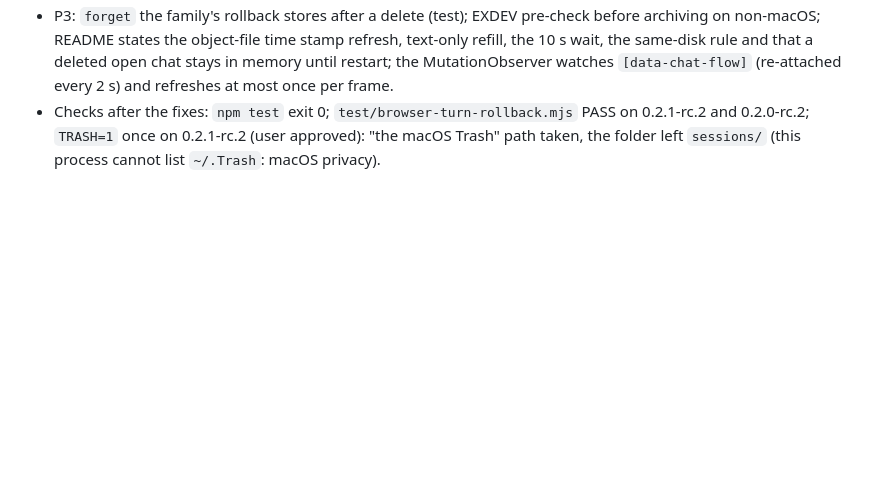
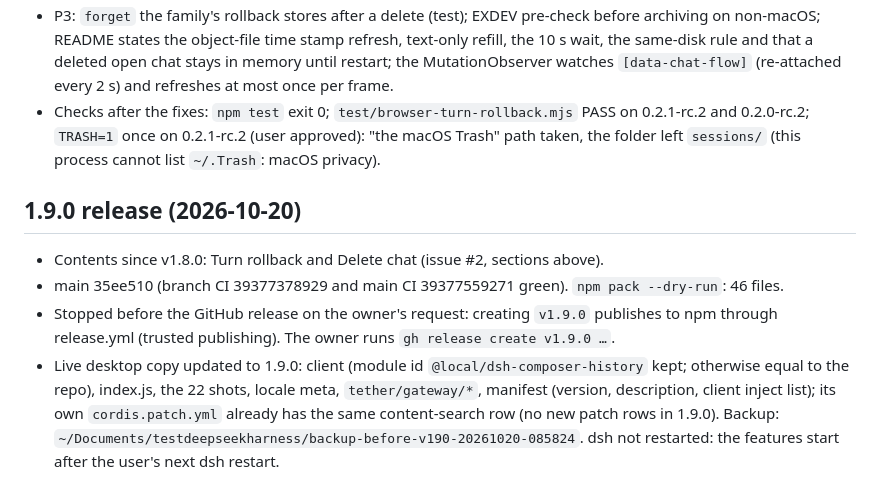
Before and after one commit to furkancak1r/dsh-composer-plus, a Markdown page: IMPLEMENTATION_PLAN.md, the part around the change. Drawn GitHub-style; blank space fills up the shorter version.

Commit message:
Plana 1.9.0 yayın ve canlı kopya durumunu ekle

```diff
--- a/IMPLEMENTATION_PLAN.md
+++ b/IMPLEMENTATION_PLAN.md
@@ -437,3 +437,9 @@ Review (subagent, read-only, 2026-10-19): 14 findings (2 P1, 7 P2, 5 P3), all fi
 - P2 rule 7 `load` replaced spans → merge. P2 delete of live/locked subagent logs → every family log is idle+flushed or write-locked before anything moves; one failure moves nothing (tests: subagent held elsewhere, live subagent stuck, live subagent flushed).
 - P3: `forget` the family's rollback stores after a delete (test); EXDEV pre-check before archiving on non-macOS; README states the object-file time stamp refresh, text-only refill, the 10 s wait, the same-disk rule and that a deleted open chat stays in memory until restart; the MutationObserver watches `[data-chat-flow]` (re-attached every 2 s) and refreshes at most once per frame.
 - Checks after the fixes: `npm test` exit 0; `test/browser-turn-rollback.mjs` PASS on 0.2.1-rc.2 and 0.2.0-rc.2; `TRASH=1` once on 0.2.1-rc.2 (user approved): "the macOS Trash" path taken, the folder left `sessions/` (this process cannot list `~/.Trash`: macOS privacy).
+
+## 1.9.0 release (2026-10-20)
+- Contents since v1.8.0: Turn rollback and Delete chat (issue #2, sections above).
+- main 35ee510 (branch CI 39377378929 and main CI 39377559271 green). `npm pack --dry-run`: 46 files.
+- Stopped before the GitHub release on the owner's request: creating `v1.9.0` publishes to npm through release.yml (trusted publishing). The owner runs `gh release create v1.9.0 …`.
+- Live desktop copy updated to 1.9.0: client (module id `@local/dsh-composer-history` kept; otherwise equal to the repo), index.js, the 22 shots, locale meta, `tether/gateway/*`, manifest (version, description, client inject list); its own `cordis.patch.yml` already has the same content-search row (no new patch rows in 1.9.0). Backup: `~/Documents/testdeepseekharness/backup-before-v190-20261020-085824`. dsh not restarted: the features start after the user's next dsh restart.
```
